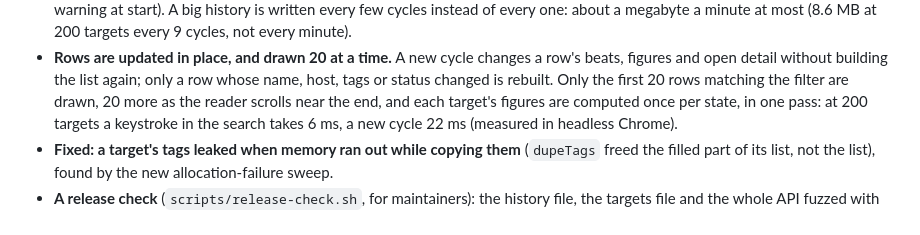
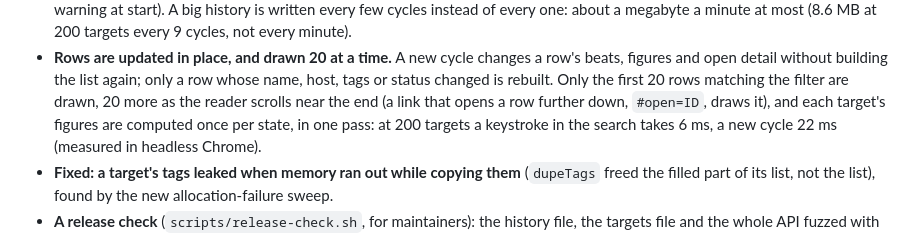
Before and after one commit to zaxified/zpinger, a Markdown page: CHANGELOG.md, the part around the change. GitHub-like rendering.

```diff
--- a/CHANGELOG.md
+++ b/CHANGELOG.md
@@ -56,7 +56,8 @@ and these entries come from zig-fping's CHANGELOG.md.
   changes a row's beats, figures and open detail without building the list
   again; only a row whose name, host, tags or status changed is rebuilt.
   Only the first 20 rows matching the filter are drawn, 20 more as the
-  reader scrolls near the end, and each target's figures are computed once
+  reader scrolls near the end (a link that opens a row further down,
+  `#open=ID`, draws it), and each target's figures are computed once
   per state, in one pass: at 200 targets a keystroke in the search takes
   6 ms, a new cycle 22 ms (measured in headless Chrome).
 - **Fixed: a target's tags leaked when memory ran out while copying them**
```
Also changed, not shown: README.md (+2 -2 lines), doc/screenshot.png, 3 other files.
